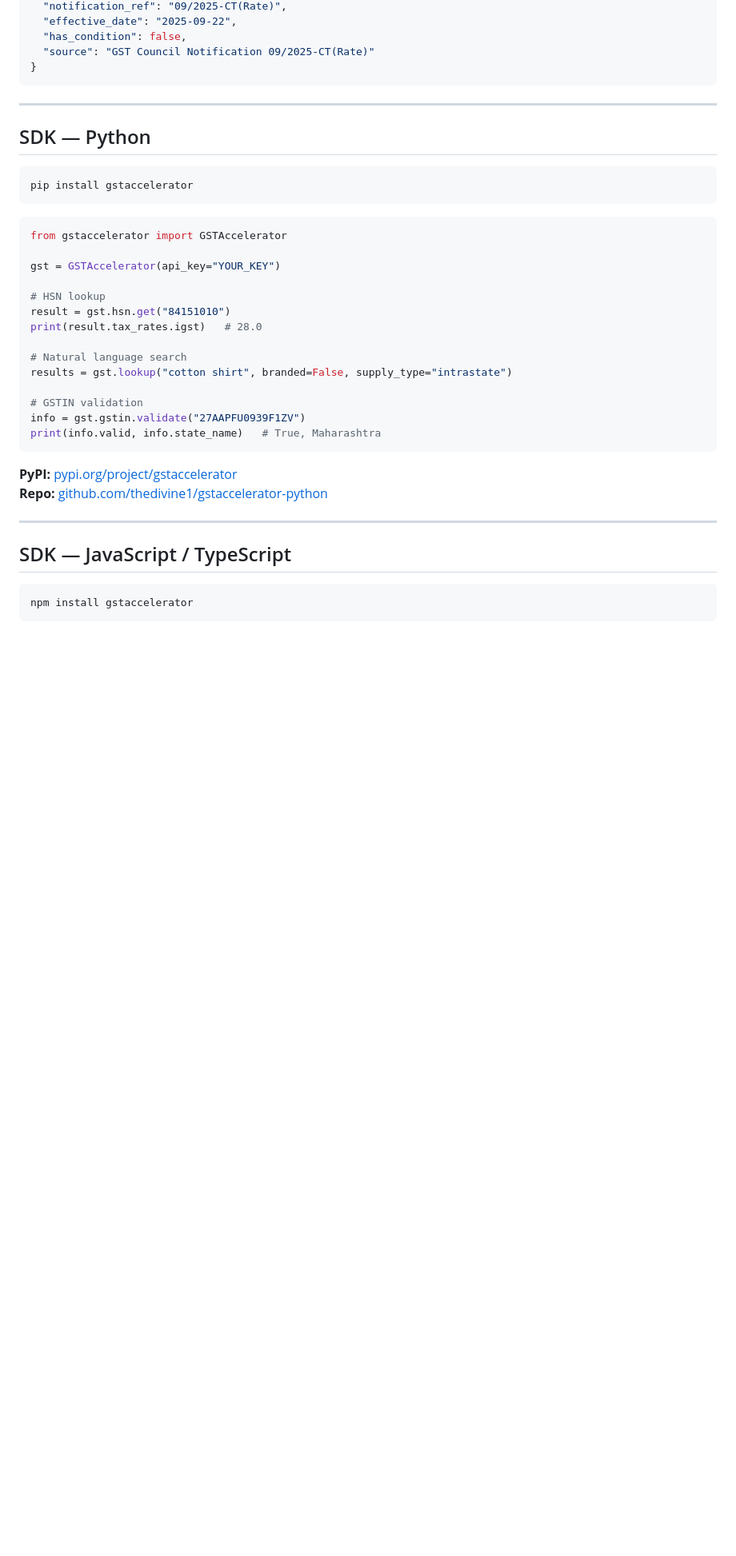
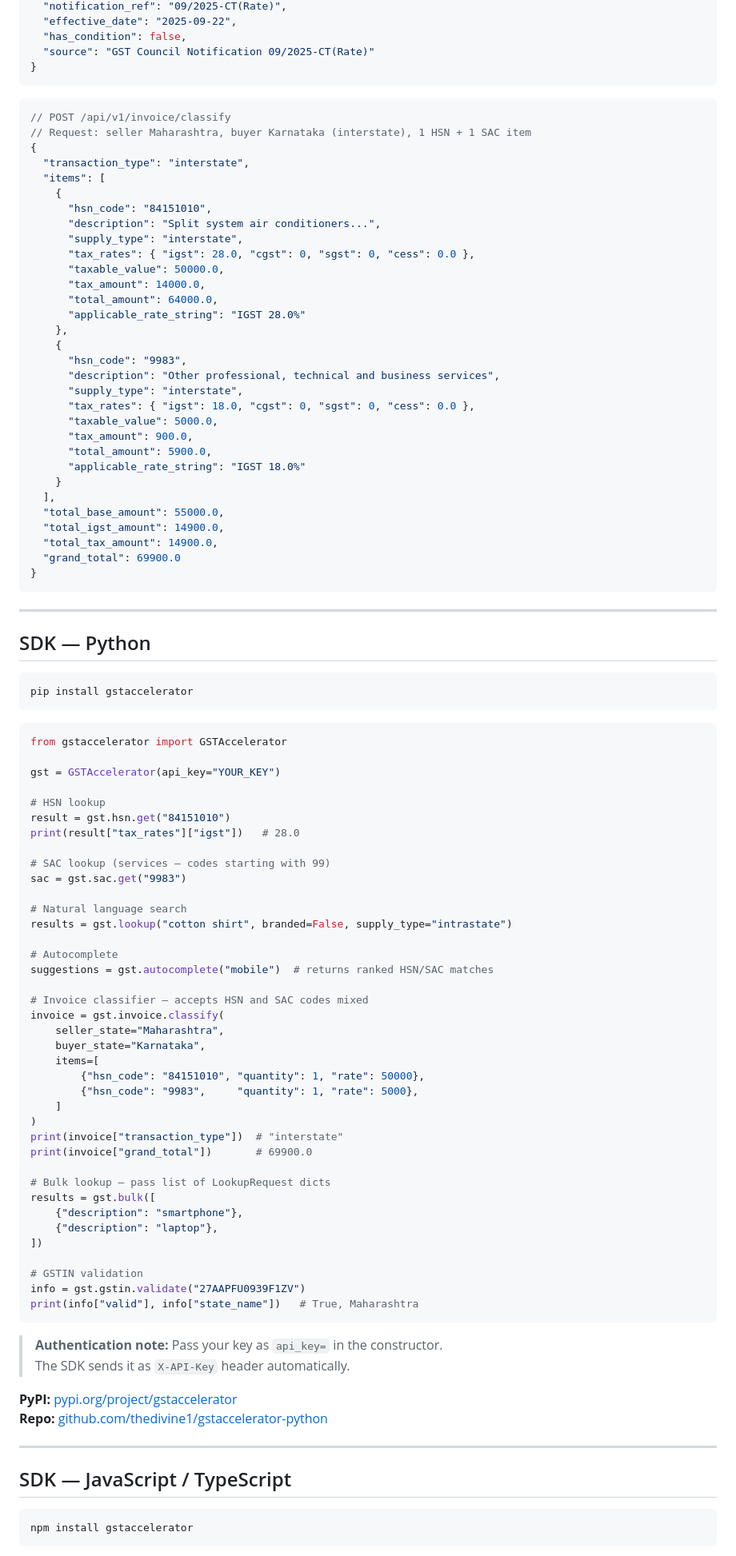
Before and after one commit to thedivine1/gst-hsn-api, a Markdown page: README.md, the part around one of its changes. Shown at 80% size. Drawn GitHub-style; blank space fills up the shorter version.

Commit message:
docs: update README with new endpoints, fix auth header note, tech stack

````diff
--- a/README.md
+++ b/README.md
@@ -91,6 +109,40 @@ curl https://gstaccelerator.in/api/v1/gstin/27AAPFU0939F1ZV/validate \
 }
 ```
 
+```json
+// POST /api/v1/invoice/classify
+// Request: seller Maharashtra, buyer Karnataka (interstate), 1 HSN + 1 SAC item
+{
+  "transaction_type": "interstate",
+  "items": [
+    {
+      "hsn_code": "84151010",
+      "description": "Split system air conditioners...",
+      "supply_type": "interstate",
+      "tax_rates": { "igst": 28.0, "cgst": 0, "sgst": 0, "cess": 0.0 },
+      "taxable_value": 50000.0,
+      "tax_amount": 14000.0,
+      "total_amount": 64000.0,
+      "applicable_rate_string": "IGST 28.0%"
+    },
+    {
+      "hsn_code": "9983",
+      "description": "Other professional, technical and business services",
+      "supply_type": "interstate",
+      "tax_rates": { "igst": 18.0, "cgst": 0, "sgst": 0, "cess": 0.0 },
+      "taxable_value": 5000.0,
+      "tax_amount": 900.0,
+      "total_amount": 5900.0,
+      "applicable_rate_string": "IGST 18.0%"
+    }
+  ],
+  "total_base_amount": 55000.0,
+  "total_igst_amount": 14900.0,
+  "total_tax_amount": 14900.0,
+  "grand_total": 69900.0
+}
+```
+
 ---
 
 ## SDK — Python
@@ -106,15 +158,42 @@ gst = GSTAccelerator(api_key="YOUR_KEY")
 
 # HSN lookup
 result = gst.hsn.get("84151010")
-print(result.tax_rates.igst)   # 28.0
+print(result["tax_rates"]["igst"])   # 28.0
+
+# SAC lookup (services — codes starting with 99)
+sac = gst.sac.get("9983")
 
 # Natural language search
 results = gst.lookup("cotton shirt", branded=False, supply_type="intrastate")
 
+# Autocomplete
+suggestions = gst.autocomplete("mobile")  # returns ranked HSN/SAC matches
+
+# Invoice classifier — accepts HSN and SAC codes mixed
+invoice = gst.invoice.classify(
+    seller_state="Maharashtra",
+    buyer_state="Karnataka",
+    items=[
+        {"hsn_code": "84151010", "quantity": 1, "rate": 50000},
+        {"hsn_code": "9983",     "quantity": 1, "rate": 5000},
+    ]
+)
+print(invoice["transaction_type"])  # "interstate"
+print(invoice["grand_total"])       # 69900.0
+
+# Bulk lookup — pass list of LookupRequest dicts
+results = gst.bulk([
+    {"description": "smartphone"},
+    {"description": "laptop"},
+])
+
 # GSTIN validation
 info = gst.gstin.validate("27AAPFU0939F1ZV")
-print(info.valid, info.state_name)   # True, Maharashtra
+print(info["valid"], info["state_name"])   # True, Maharashtra
 ```
+
+> **Authentication note:** Pass your key as `api_key=` in the constructor.
+> The SDK sends it as `X-API-Key` header automatically.
 
 **PyPI:** [pypi.org/project/gstaccelerator](https://pypi.org/project/gstaccelerator/)
 **Repo:** [github.com/thedivine1/gstaccelerator-python](https://github.com/thedivine1/gstaccelerator-python)
````
Also changed, not shown: other parts of README.md (+57 -13 lines), gst_api_sdk_bugs.md (added, +59 -0 lines).
